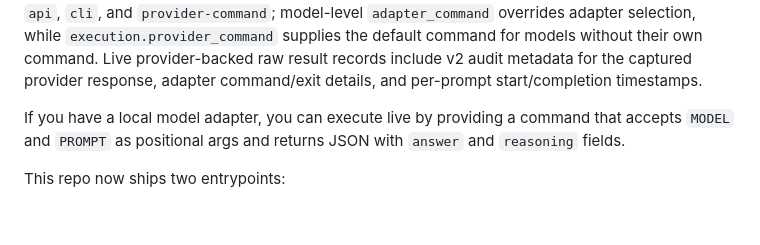
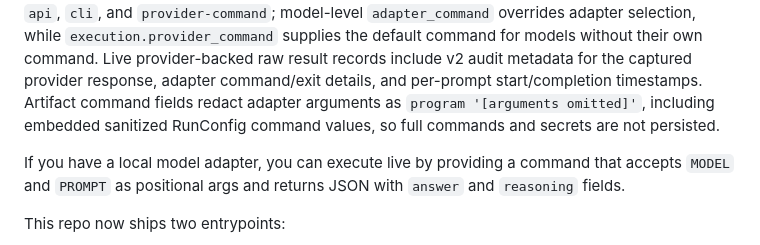
Before and after one commit to calvinnwq/reasoning-benchmark, a Markdown page: README.md, the part around the change. GitHub-like rendering; blank space fills up the shorter version.

Commit message:
no-mistakes(document): Document v2 artifact audit semantics

```diff
--- a/README.md
+++ b/README.md
@@ -170,6 +170,8 @@ Supported RunConfig adapter values are `api`, `cli`, and `provider-command`; mod
 default command for models without their own command.
 Live provider-backed raw result records include v2 audit metadata for the captured provider response,
 adapter command/exit details, and per-prompt start/completion timestamps.
+Artifact command fields redact adapter arguments as `program '[arguments omitted]'`, including
+embedded sanitized RunConfig command values, so full commands and secrets are not persisted.
 
 If you have a local model adapter, you can execute live by providing a command that accepts
 `MODEL` and `PROMPT` as positional args and returns JSON with `answer` and `reasoning` fields.
```
Also changed, not shown: docs/contracts-v2.md (+11 -2 lines), docs/scoring.md (+5 -0 lines).
